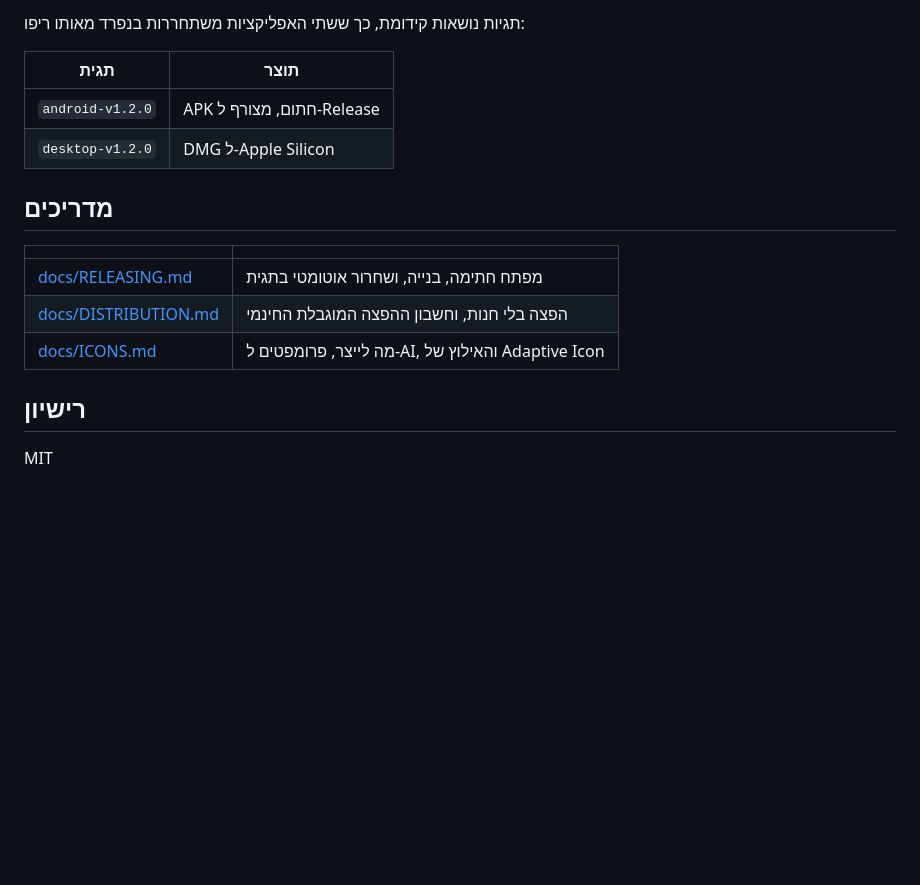
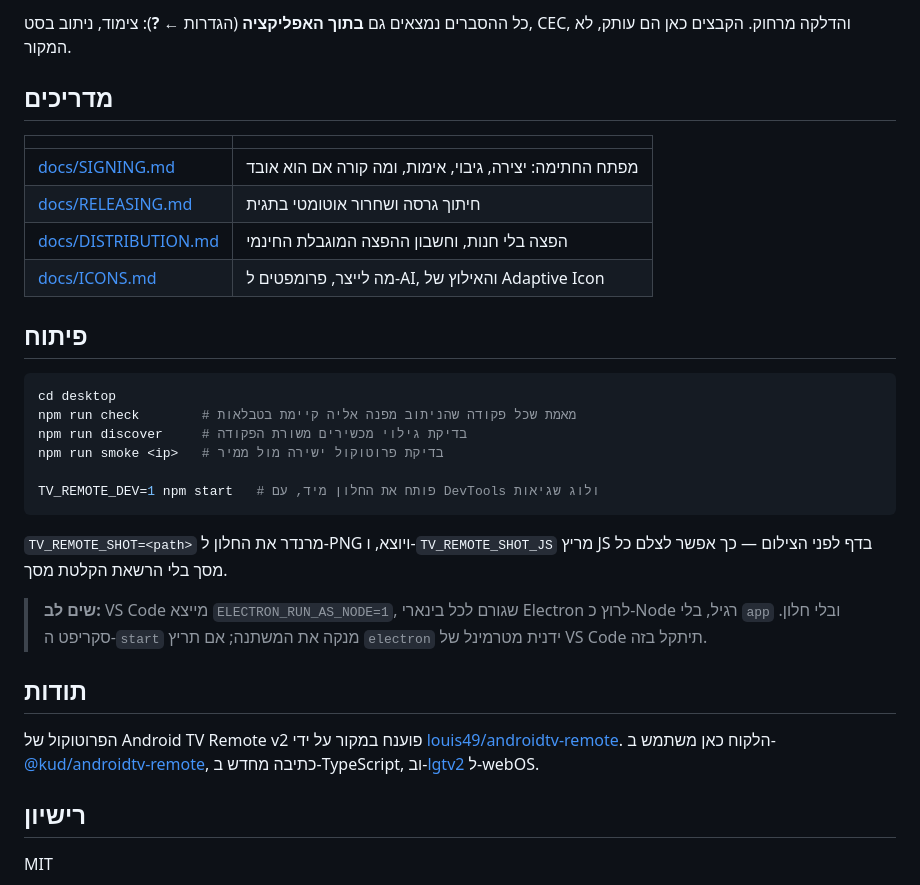
Before and after one commit to relbns/tv-remote, a Markdown page: README.md, the part around one of its changes. Rendered like a GitHub page; blank space fills up the shorter version.

````diff
--- a/README.md
+++ b/README.md
@@ -49,18 +68,40 @@ cd mobile && flutter pub get && flutter run
 
-תגיות נושאות קידומת, כך ששתי האפליקציות משתחררות בנפרד מאותו ריפו:
-
-| תגית | תוצר |
-| --- | --- |
-| `android-v1.2.0` | APK חתום, מצורף ל-Release |
-| `desktop-v1.2.0` | DMG ל-Apple Silicon |
+כל ההסברים נמצאים גם **בתוך האפליקציה** (הגדרות ← **?**): צימוד, ניתוב בסט,
+CEC, והדלקה מרחוק. הקבצים כאן הם עותק, לא המקור.
 
 ## מדריכים
 
 | | |
 | --- | --- |
-| [docs/RELEASING.md](docs/RELEASING.md) | מפתח חתימה, בנייה, ושחרור אוטומטי בתגית |
+| [docs/SIGNING.md](docs/SIGNING.md) | מפתח החתימה: יצירה, גיבוי, אימות, ומה קורה אם הוא אובד |
+| [docs/RELEASING.md](docs/RELEASING.md) | חיתוך גרסה ושחרור אוטומטי בתגית |
 | [docs/DISTRIBUTION.md](docs/DISTRIBUTION.md) | הפצה בלי חנות, וחשבון ההפצה המוגבלת החינמי |
 | [docs/ICONS.md](docs/ICONS.md) | מה לייצר, פרומפטים ל-AI, והאילוץ של Adaptive Icon |
+
+## פיתוח
+
+```sh
+cd desktop
+npm run check        # מאמת שכל פקודה שהניתוב מפנה אליה קיימת בטבלאות
+npm run discover     # בדיקת גילוי מכשירים משורת הפקודה
+npm run smoke <ip>   # בדיקת פרוטוקול ישירה מול ממיר
+
+TV_REMOTE_DEV=1 npm start   # פותח את החלון מיד, עם DevTools ולוג שגיאות
+```
+
+`TV_REMOTE_SHOT=<path>` מרנדר את החלון ל-PNG ויוצא, ו-`TV_REMOTE_SHOT_JS` מריץ
+JS בדף לפני הצילום — כך אפשר לצלם כל מסך בלי הרשאת הקלטת מסך.
+
+> **שים לב:** VS Code מייצא `ELECTRON_RUN_AS_NODE=1`, שגורם לכל בינארי Electron
+> לרוץ כ-Node רגיל, בלי `app` ובלי חלון. סקריפט ה-`start` מנקה את המשתנה; אם
+> תריץ `electron` ידנית מטרמינל של VS Code תיתקל בזה.
+
+## תודות
+
+הפרוטוקול של Android TV Remote v2 פוענח במקור על ידי
+[louis49/androidtv-remote](https://github.com/louis49/androidtv-remote).
+הלקוח כאן משתמש ב-[@kud/androidtv-remote](https://github.com/kud/androidtv-remote),
+כתיבה מחדש ב-TypeScript, וב-[lgtv2](https://github.com/hobbyquaker/lgtv2) ל-webOS.
 
 ## רישיון
 
````
Also changed, not shown: other parts of README.md (+46 -27 lines), desktop/README.md (+1 -1 lines), docs/RELEASING.md (+46 -76 lines), docs/SIGNING.md (added, +177 -0 lines), docs/desktop.png (added).
